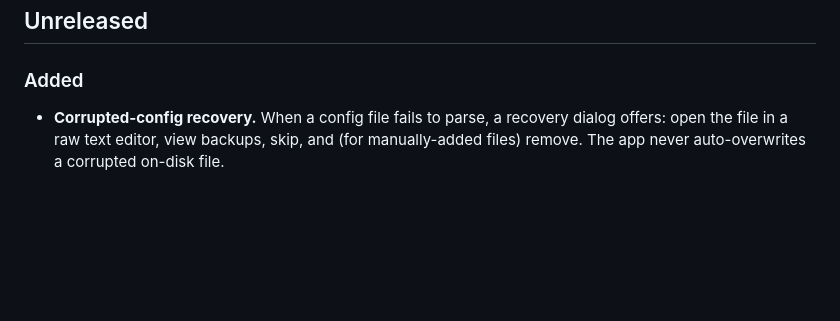
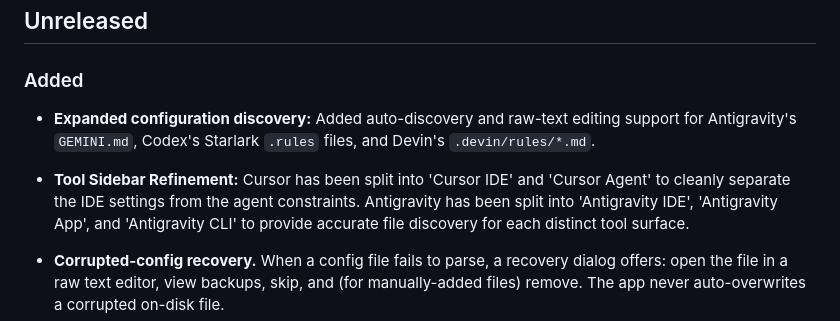
Before and after one commit to kgrizz-git/AgentsConfigHelper, a Markdown page: CHANGELOG.md, the part around the change. Drawn GitHub-style; blank space fills up the shorter version.

Commit message:
docs: add Phase 9 changes to CHANGELOG.md

```diff
--- a/CHANGELOG.md
+++ b/CHANGELOG.md
@@ -10,6 +10,9 @@ uses [Semantic Versioning](https://semver.org/).
 ## Unreleased
 
 ### Added
+- **Expanded configuration discovery:** Added auto-discovery and raw-text editing support for Antigravity's `GEMINI.md`, Codex's Starlark `.rules` files, and Devin's `.devin/rules/*.md`.
+- **Tool Sidebar Refinement:** Cursor has been split into 'Cursor IDE' and 'Cursor Agent' to cleanly separate the IDE settings from the agent constraints. Antigravity has been split into 'Antigravity IDE', 'Antigravity App', and 'Antigravity CLI' to provide accurate file discovery for each distinct tool surface.
+
 
 - **Corrupted-config recovery.** When a config file fails to parse, a recovery dialog
   offers: open the file in a raw text editor, view backups, skip, and (for manually-added
```
